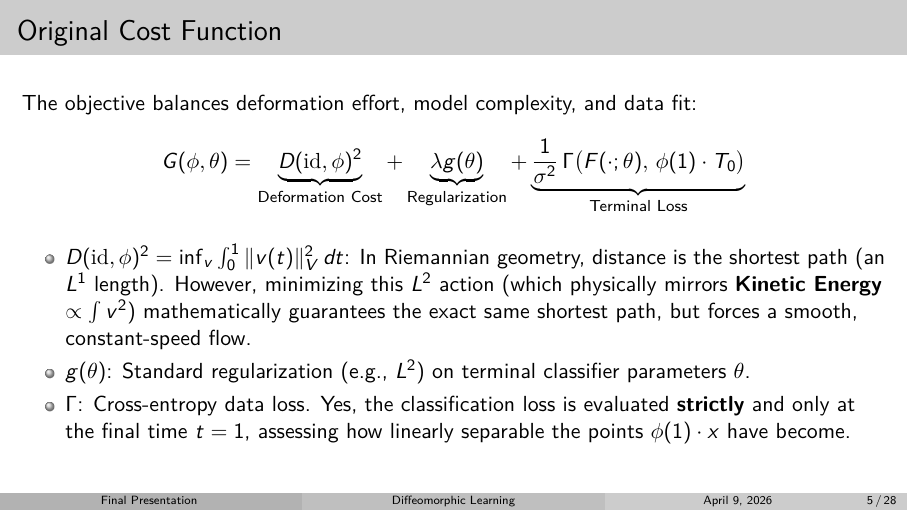
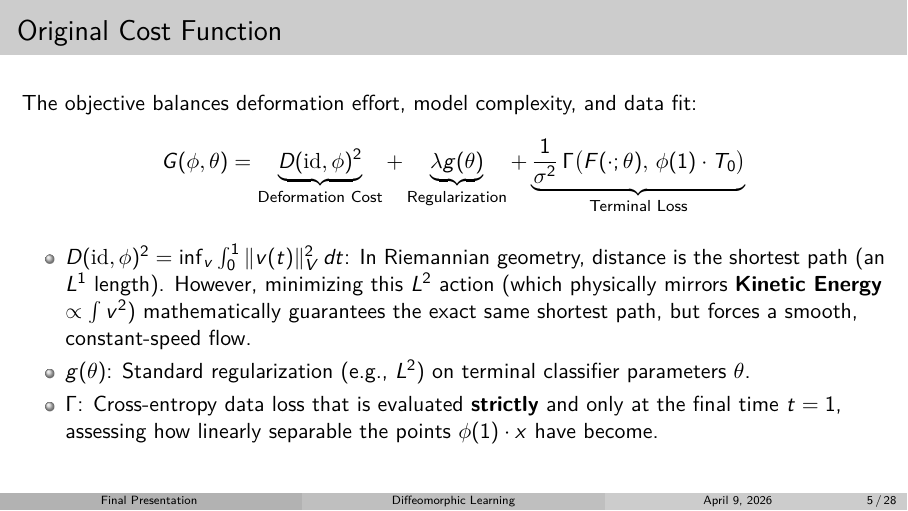
Before and after one commit to EwerthonMelzani/Espace-des-Formes, LaTeX slides (final_presentation.tex): page 5 of 28. Compiled offline with pdfLaTeX.

Commit message:
Final update

```diff
--- a/final_presentation.tex
+++ b/final_presentation.tex
@@ -89,7 +89,7 @@ G(\phi,\theta)= \underbrace{D(\mathrm{id},\phi)^2}_{\text{Deformation Cost}} + \
 \begin{itemize}
   \item $D(\mathrm{id},\phi)^2 = \inf_v \int_0^1 \|v(t)\|_V^2\,dt$: In Riemannian geometry, distance is the shortest path (an $L^1$ length). However, minimizing this $L^2$ action (which physically mirrors \textbf{Kinetic Energy} $\propto \int v^2$) mathematically guarantees the exact same shortest path, but forces a smooth, constant-speed flow.
   \item $g(\theta)$: Standard regularization (e.g., $L^2$) on terminal classifier parameters $\theta$.
-  \item $\Gamma$: Cross-entropy data loss. Yes, the classification loss is evaluated \textbf{strictly} and only at the final time $t=1$, assessing how linearly separable the points $\phi(1)\cdot x$ have become.
+  \item $\Gamma$: Cross-entropy data loss that is evaluated \textbf{strictly} and only at the final time $t=1$, assessing how linearly separable the points $\phi(1)\cdot x$ have become.
 \end{itemize}
 \end{frame}
 
```
Also changed, not shown: README.md, final_presentation.pdf, 1 other file.
